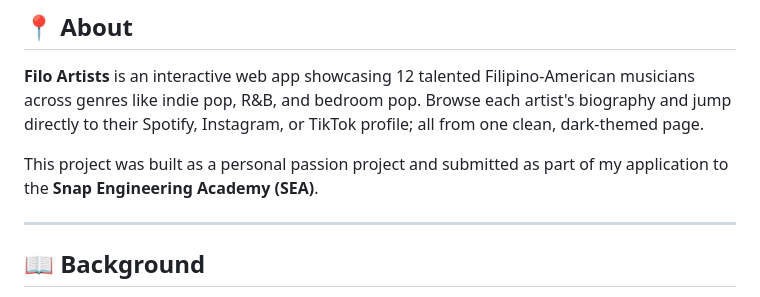
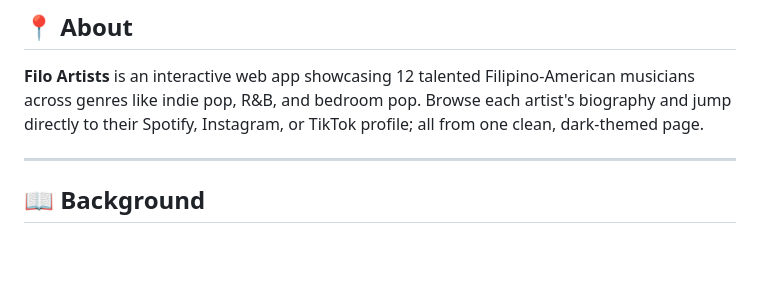
Before and after one commit to jSwAggy01/filam-artists, a Markdown page: README.md, the part around the change. Rendered like a GitHub page; blank space fills up the shorter version.

```diff
--- a/README.md
+++ b/README.md
@@ -9,8 +9,6 @@
 ## 📍 About
 
 **Filo Artists** is an interactive web app showcasing 12 talented Filipino-American musicians across genres like indie pop, R&B, and bedroom pop. Browse each artist's biography and jump directly to their Spotify, Instagram, or TikTok profile; all from one clean, dark-themed page.
-
-This project was built as a personal passion project and submitted as part of my application to the **Snap Engineering Academy (SEA)**.
 
 ---
 
```
